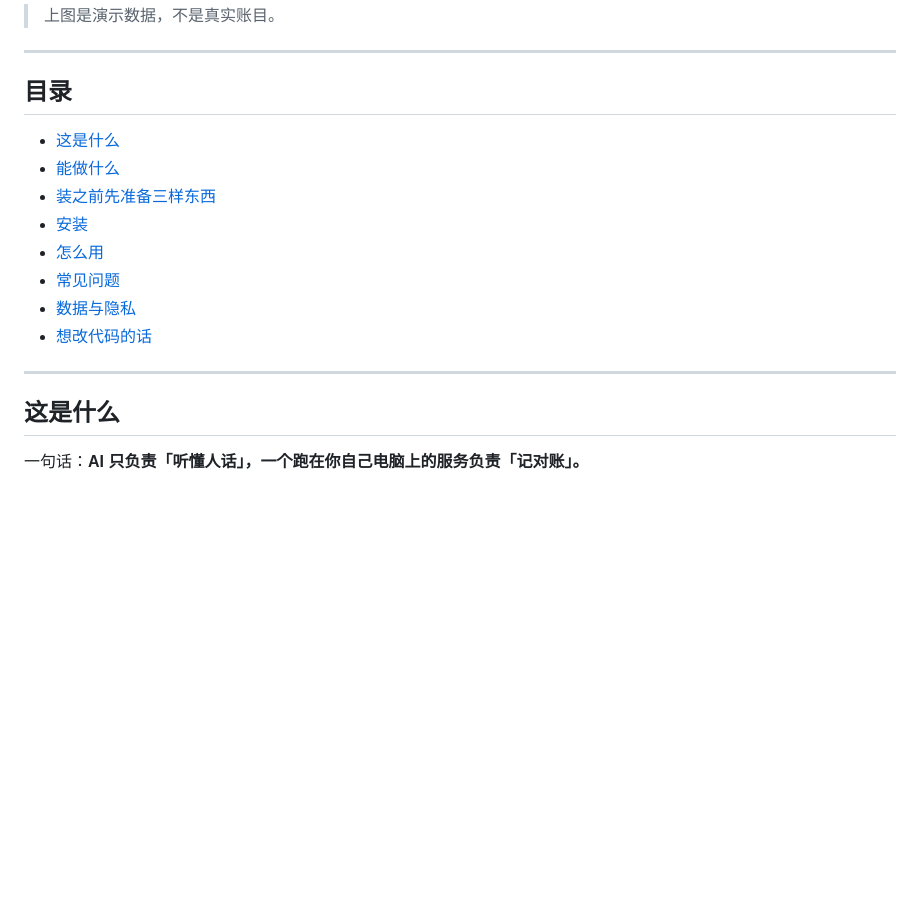
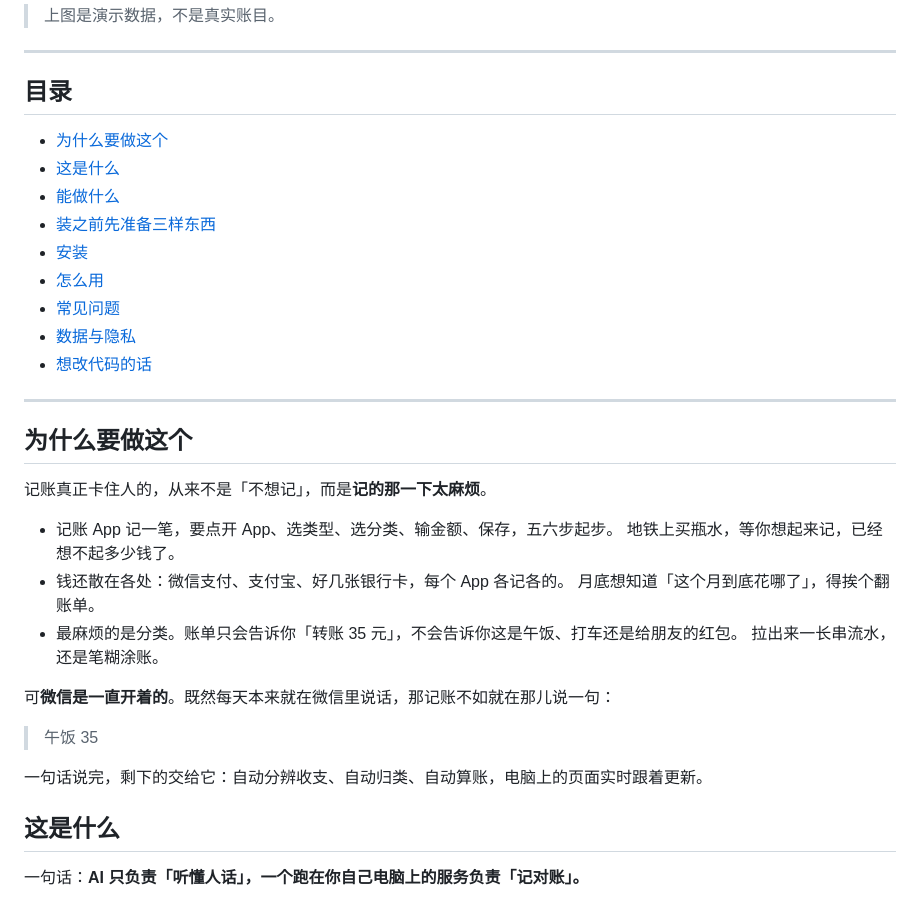
Before and after one commit to ZMY0705-ai/wechat-ledger, a Markdown page: README.md, the part around the change. Drawn GitHub-style; blank space fills up the shorter version.

Commit message:
README：补一段「为什么要做这个」

```diff
--- a/README.md
+++ b/README.md
@@ -11,6 +11,7 @@
 
 ## 目录
 
+- [为什么要做这个](#为什么要做这个)
 - [这是什么](#这是什么)
 - [能做什么](#能做什么)
 - [装之前先准备三样东西](#装之前先准备三样东西)
@@ -21,6 +22,23 @@
 - [想改代码的话](#想改代码的话)
 
 ---
+
+## 为什么要做这个
+
+记账真正卡住人的，从来不是「不想记」，而是**记的那一下太麻烦**。
+
+- 记账 App 记一笔，要点开 App、选类型、选分类、输金额、保存，五六步起步。
+  地铁上买瓶水，等你想起来记，已经想不起多少钱了。
+- 钱还散在各处：微信支付、支付宝、好几张银行卡，每个 App 各记各的。
+  月底想知道「这个月到底花哪了」，得挨个翻账单。
+- 最麻烦的是分类。账单只会告诉你「转账 35 元」，不会告诉你这是午饭、打车还是给朋友的红包。
+  拉出来一长串流水，还是笔糊涂账。
+
+可**微信是一直开着的**。既然每天本来就在微信里说话，那记账不如就在那儿说一句：
+
+> 午饭 35
+
+一句话说完，剩下的交给它：自动分辨收支、自动归类、自动算账，电脑上的页面实时跟着更新。
 
 ## 这是什么
 
```
